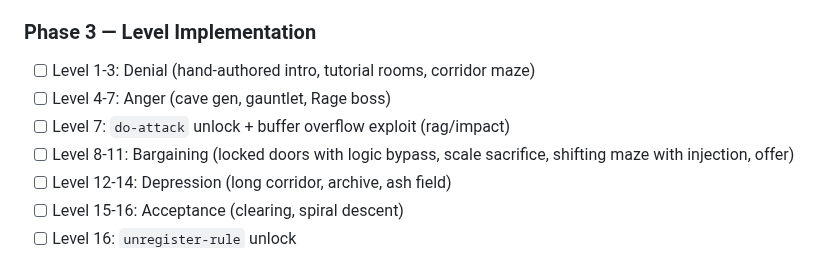
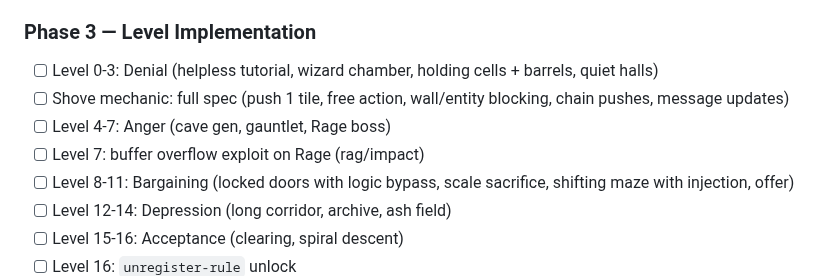
Before and after one commit to ThatXliner/coredumped, a Markdown page: level-design.md, the part around one of its changes. GitHub-like rendering.

```diff
--- a/level-design.md
+++ b/level-design.md
@@ -943,9 +979,10 @@ All assume player has unlocked registry writes (buffer overflow at Level 7).
 
 ### Phase 3 — Level Implementation
 
-- [ ] Level 1-3: Denial (hand-authored intro, tutorial rooms, corridor maze)
+- [ ] Level 0-3: Denial (helpless tutorial, wizard chamber, holding cells + barrels, quiet halls)
+- [ ] Shove mechanic: full spec (push 1 tile, free action, wall/entity blocking, chain pushes, message updates)
 - [ ] Level 4-7: Anger (cave gen, gauntlet, Rage boss)
-- [ ] Level 7: `do-attack` unlock + buffer overflow exploit (rag/impact)
+- [ ] Level 7: buffer overflow exploit on Rage (rag/impact)
 - [ ] Level 8-11: Bargaining (locked doors with logic bypass, scale sacrifice, shifting maze with injection, offer)
 - [ ] Level 12-14: Depression (long corridor, archive, ash field)
 - [ ] Level 15-16: Acceptance (clearing, spiral descent)
```
Also changed, not shown: other parts of level-design.md (+38 -2 lines).
